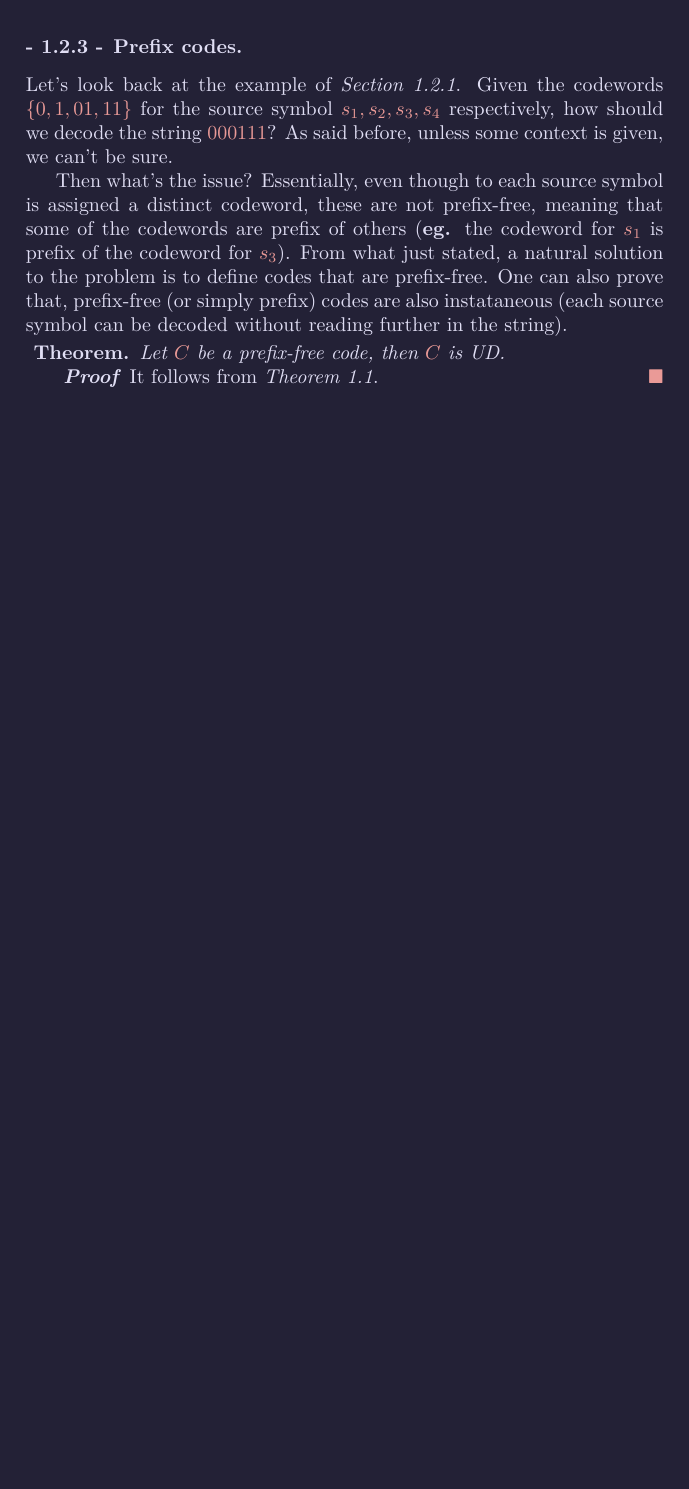
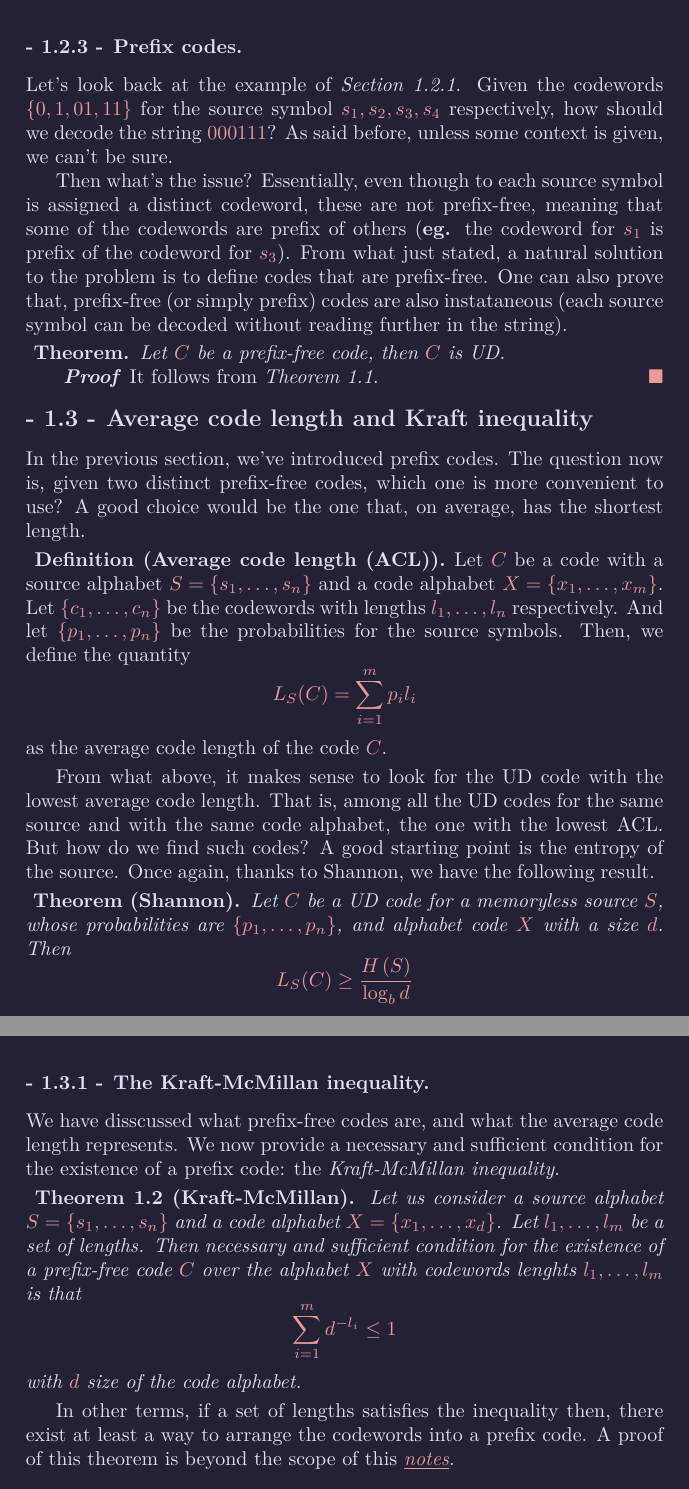
Before and after one commit to UtsuroNoArashi/lectures, a LaTeX document (Information Theory/main/Information_Theory.tex, which reads Information Theory/sections/simple/1 - Basis of IT.tex, Information Theory/sections/sub/1.3 - Average code length and Kraft-McMillan inequality.tex, Information Theory/sections/subsub/1.3.1 - Kraft-McMillan.tex): part of page 8 of 10 before the commit and two parts of pages 8 and 9 of 11 after it, the two joined at a grey line, cut so that both start at the same text, the shorter picture padded with empty space. The pictures show the PDF file Information Theory/main/Information_Theory.pdf that the author committed with the source.

Commit message:
Fixed Figure 1, semantic errors. Added average ACL and Kraft-McMilla inequality. Completed section 1

```diff
--- a/Information Theory/sections/simple/1 - Basis of IT.tex
+++ b/Information Theory/sections/simple/1 - Basis of IT.tex
@@ -12,4 +12,7 @@
 
     \subsection{Encoding of a source and Sardinas-Patterson algorithm.}
     \subfile{../sub/1.2 - Codes and Sardinas-Patterson algorithm}
+
+    \subsection{Average code length and Kraft inequality}
+    \subfile{../sub/1.3 - Average code length and Kraft-McMillan inequality}
 \end{document}
--- /dev/null
+++ b/Information Theory/sections/sub/1.3 - Average code length and Kraft-McMillan inequality.tex
@@ -0,0 +1,38 @@
+\documentclass{subfiles}
+\begin{document}
+    In the previous section, we've introduced prefix codes.
+    The question now is, given two distinct prefix-free codes,
+        which one is more convenient to use?
+        A good choice would be the one that, on average,
+        has the shortest length.
+
+    \begin{definition*}[\Gls{acl}]
+        Let \(C\) be a code with a source alphabet \(S = \Set{s_{1}, \ldots, s_{n}}\)
+        and a code alphabet \(X = \Set{x_{1}, \ldots, x_{m}}\).
+        Let \(\Set{c_{1}, \ldots, c_{n}}\) be the codewords with lengths
+        \(l_{1}, \ldots, l_{n}\) respectively. And let \(\Set{p_{1}, \ldots, p_{n}}\)
+        be the probabilities for the source symbols.
+            Then, we define the quantity
+            \[
+                L_{S}(C) = \sum_{i = 1}^{m}{p_{i} l_{i}}
+            \]
+            as the average code length of the code \(C\).
+    \end{definition*}
+    From what above, it makes sense to look for the \gls{ud} code with the lowest average code length.
+    That is, among all the \gls{ud} codes for the same source and with the same code alphabet,
+    the one with the lowest \gls{acl}. But how do we find such codes?
+    A good starting point is the entropy of the source. Once again,
+    thanks to Shannon, we have the following result.
+    \begin{theorem*}[Shannon]
+        Let \(C\) be a \gls{ud} code for a memoryless source \(S\),
+        whose probabilities are \(\Set{p_{1}, \ldots, p_{n}}\),
+        and alphabet code \(X\) with a size \(d\).
+        Then
+        \[
+            L_{S}(C) \ge \frac{\Entropy{S}}{\log_{b}{d}}
+        \]
+    \end{theorem*}
+
+    \subsubsection{The Kraft-McMillan inequality.}
+    \subfile{../subsub/1.3.1 - Kraft-McMillan}
+\end{document}
--- /dev/null
+++ b/Information Theory/sections/subsub/1.3.1 - Kraft-McMillan.tex
@@ -0,0 +1,22 @@
+\documentclass{subfiles}
+\begin{document}
+    We have disscussed what prefix-free codes are,
+        and what the average code length represents.
+    We now provide a necessary and sufficient condition for the existence of
+    a prefix code: the \emph{Kraft-McMillan inequality}.
+    \begin{theorem}[Kraft-McMillan]\label{Thm:2}
+        Let us consider a source alphabet \(S = \Set{s_{1}, \ldots, s_{n}}\)
+        and a code alphabet \(X =\Set{x_{1}, \ldots, x_{d}}\).
+        Let \(l_{1}, \ldots, l_{m}\) be a set of lengths.
+        Then necessary and sufficient condition for the existence of a
+        prefix-free code \(C\) over the alphabet \(X\) with codewords lenghts
+        \(l_{1}, \ldots, l_{m}\) is that
+        \[
+            \sum_{i = 1}^{m}{d^{-l_{i}}} \le 1
+        \]
+        with \(d\) size of the code alphabet.
+    \end{theorem}
+    In other terms, if a set of lengths satisfies the inequality then,
+        there exist at least a way to arrange the codewords into a prefix code.
+    A proof of this theorem is beyond the scope of this \underline{\em notes}.
+\end{document}
```
Also changed, not shown: Information Theory/extra/TikZ/Figure 1 - Source structure.tex (+5 -2 lines), Information Theory/main/Information_Theory.tex (+1 -1 lines), Information Theory/sections/sub/1.2 - Codes and Sardinas-Patterson algorithm.tex (+0 -4 lines), Information Theory/main/Information_Theory.pdf.
